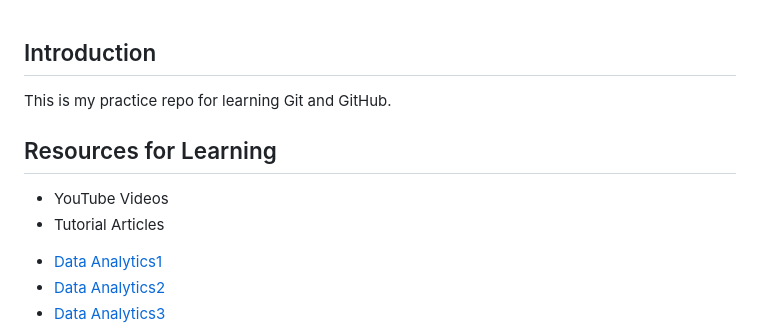
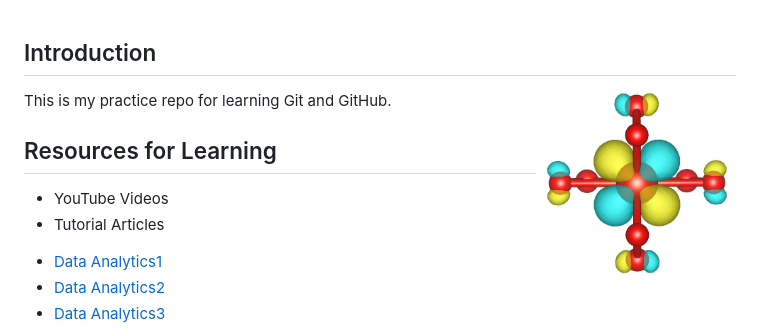
Before and after one commit to LinusP217/practice_repo, a Markdown page: README.md, the part around the change printed below. Rendered like a GitHub page; pictures changed too: MO8_LUCO_res.png (added).

```diff
--- a/README.md
+++ b/README.md
@@ -1,4 +1,7 @@
 ## Introduction
+
+<img align="right" src='https://github.com/LinusP217/practice_repo/blob/main/MO8_LUCO_res.png' width = "200" height = "189">
+
 This is my practice repo for learning Git and GitHub.
 
 ## Resources for Learning
```
Also changed, not shown: other parts of README.md (+1 -1 lines).
